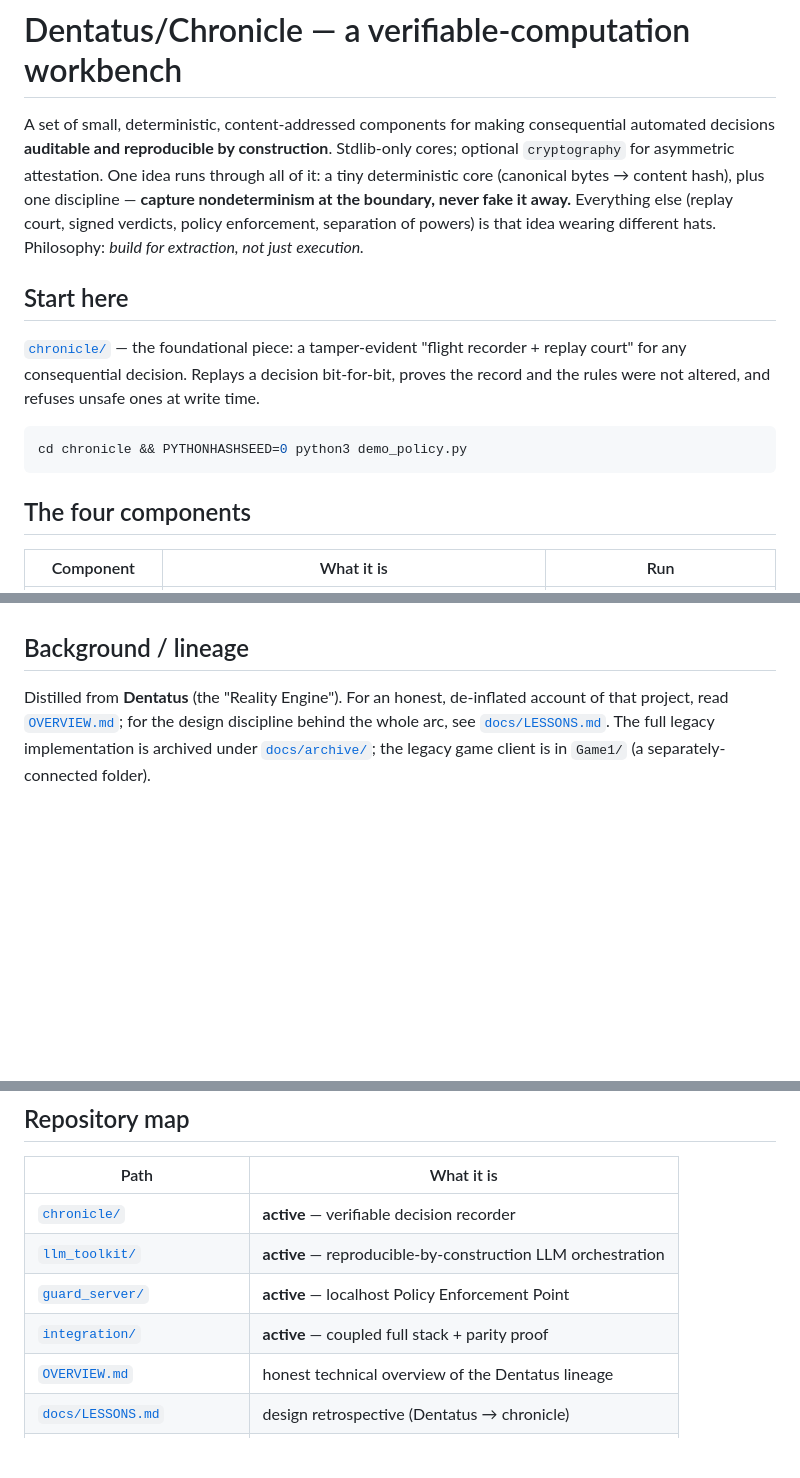
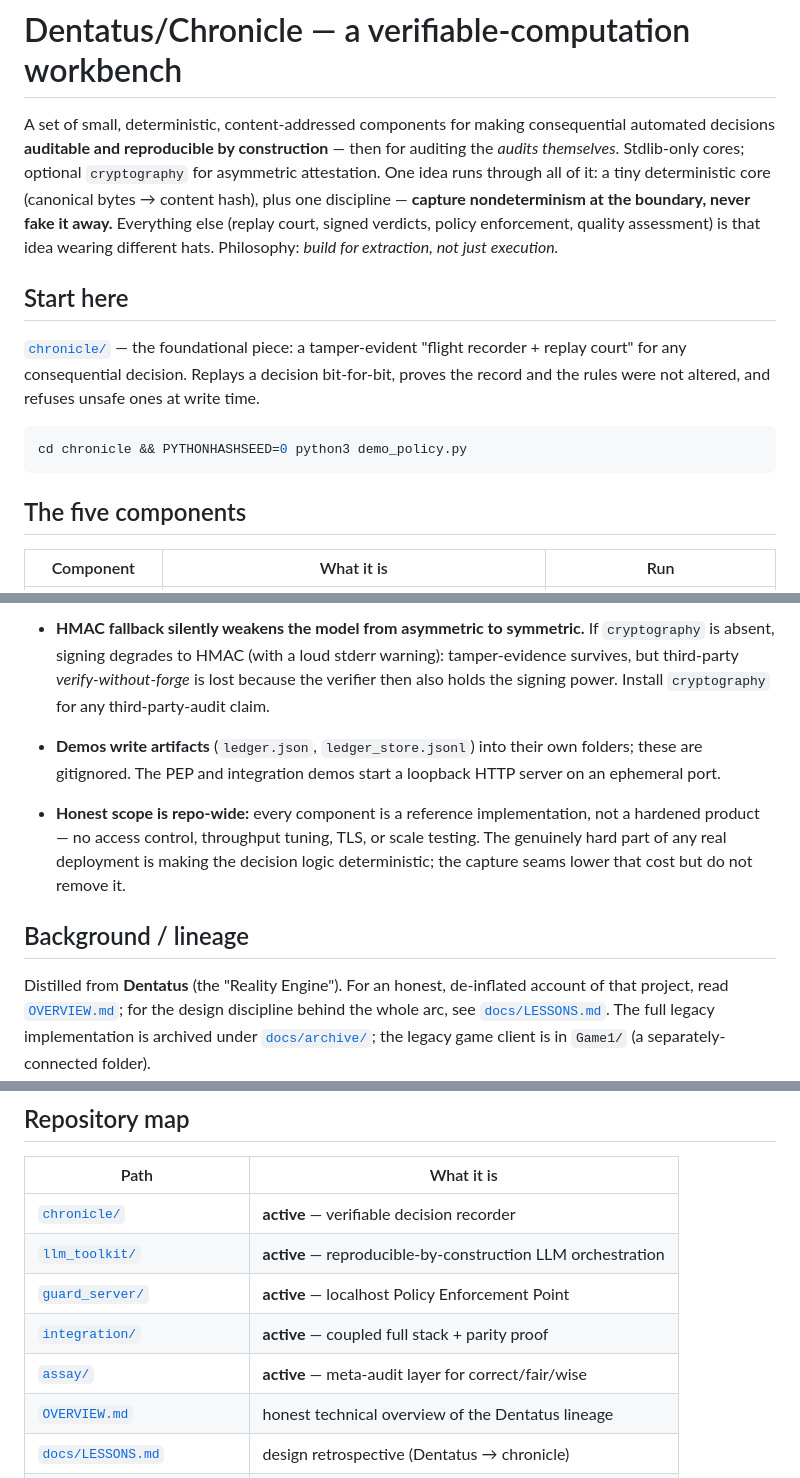
Before and after one commit to Dedoc-9/Dentatus, a Markdown page: README.md, 3 parts joined by grey strips. Drawn GitHub-style; blank space fills up the shorter version.

````diff
--- a/README.md
+++ b/README.md
@@ -1,11 +1,12 @@
 # Dentatus/Chronicle — a verifiable-computation workbench
 
 A set of small, deterministic, content-addressed components for making consequential automated decisions
-**auditable and reproducible by construction**. Stdlib-only cores; optional `cryptography` for asymmetric
-attestation. One idea runs through all of it: a tiny deterministic core (canonical bytes → content hash),
-plus one discipline — **capture nondeterminism at the boundary, never fake it away.** Everything else
-(replay court, signed verdicts, policy enforcement, separation of powers) is that idea wearing different
-hats. Philosophy: *build for extraction, not just execution.*
+**auditable and reproducible by construction** — then for auditing the *audits themselves*. Stdlib-only
+cores; optional `cryptography` for asymmetric attestation. One idea runs through all of it: a tiny
+deterministic core (canonical bytes → content hash), plus one discipline — **capture nondeterminism at
+the boundary, never fake it away.** Everything else (replay court, signed verdicts, policy enforcement,
+quality assessment) is that idea wearing different hats. Philosophy: *build for extraction, not just
+execution.*
 
 ## Start here
 
@@ -17,7 +18,7 @@ were not altered, and refuses unsafe ones at write time.
 cd chronicle && PYTHONHASHSEED=0 python3 demo_policy.py
 ```
 
-## The four components
+## The five components
 
 | Component | What it is | Run |
 |---|---|---|
@@ -58,3 +94,15 @@ wise. That narrow, honest claim is exactly what makes the records usable to an a
+- **HMAC fallback silently weakens the model from asymmetric to symmetric.** If `cryptography` is absent,
+  signing degrades to HMAC (with a loud stderr warning): tamper-evidence survives, but third-party
+  *verify-without-forge* is lost because the verifier then also holds the signing power. Install
+  `cryptography` for any third-party-audit claim.
+
+- **Demos write artifacts** (`ledger.json`, `ledger_store.jsonl`) into their own folders; these are
+  gitignored. The PEP and integration demos start a loopback HTTP server on an ephemeral port.
+
+- **Honest scope is repo-wide:** every component is a reference implementation, not a hardened product —
+  no access control, throughput tuning, TLS, or scale testing. The genuinely hard part of any real
+  deployment is making the decision logic deterministic; the capture seams lower that cost but do not
+  remove it.
 
 ## Background / lineage
 
@@ -71,6 +119,7 @@ read [`OVERVIEW.md`](OVERVIEW.md); for the design discipline behind the whole ar
 | [`llm_toolkit/`](llm_toolkit/README.md) | **active** — reproducible-by-construction LLM orchestration |
 | [`guard_server/`](guard_server/README.md) | **active** — localhost Policy Enforcement Point |
 | [`integration/`](integration/README.md) | **active** — coupled full stack + parity proof |
+| [`assay/`](assay/README.md) | **active** — meta-audit layer for correct/fair/wise |
 | [`OVERVIEW.md`](OVERVIEW.md) | honest technical overview of the Dentatus lineage |
 | [`docs/LESSONS.md`](docs/LESSONS.md) | design retrospective (Dentatus → chronicle) |
 | [`docs/archive/`](docs/archive/) | archived Reality Engine / Citadel implementation |
````
Also changed, not shown: other parts of README.md (+53 -18 lines).
